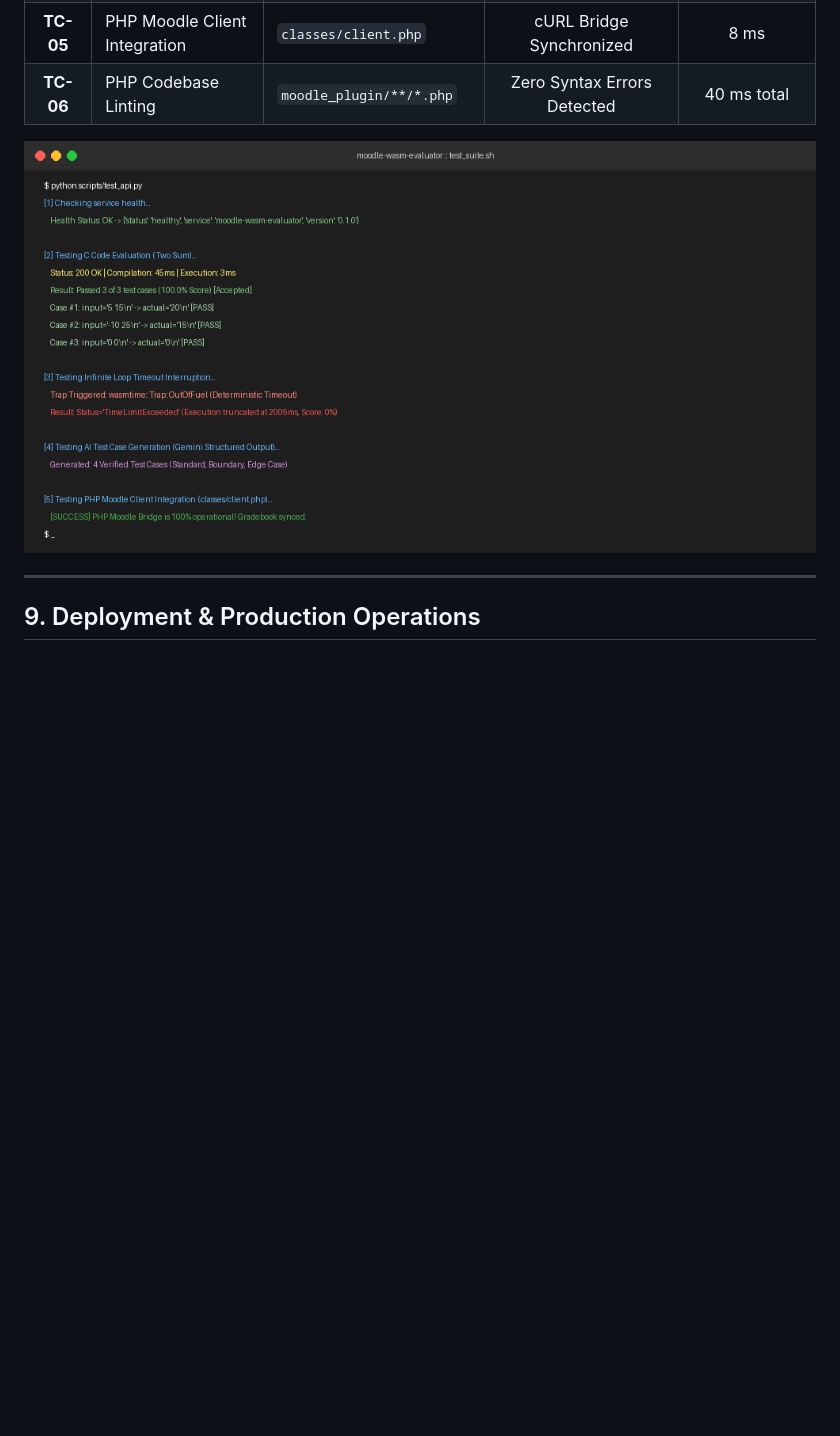
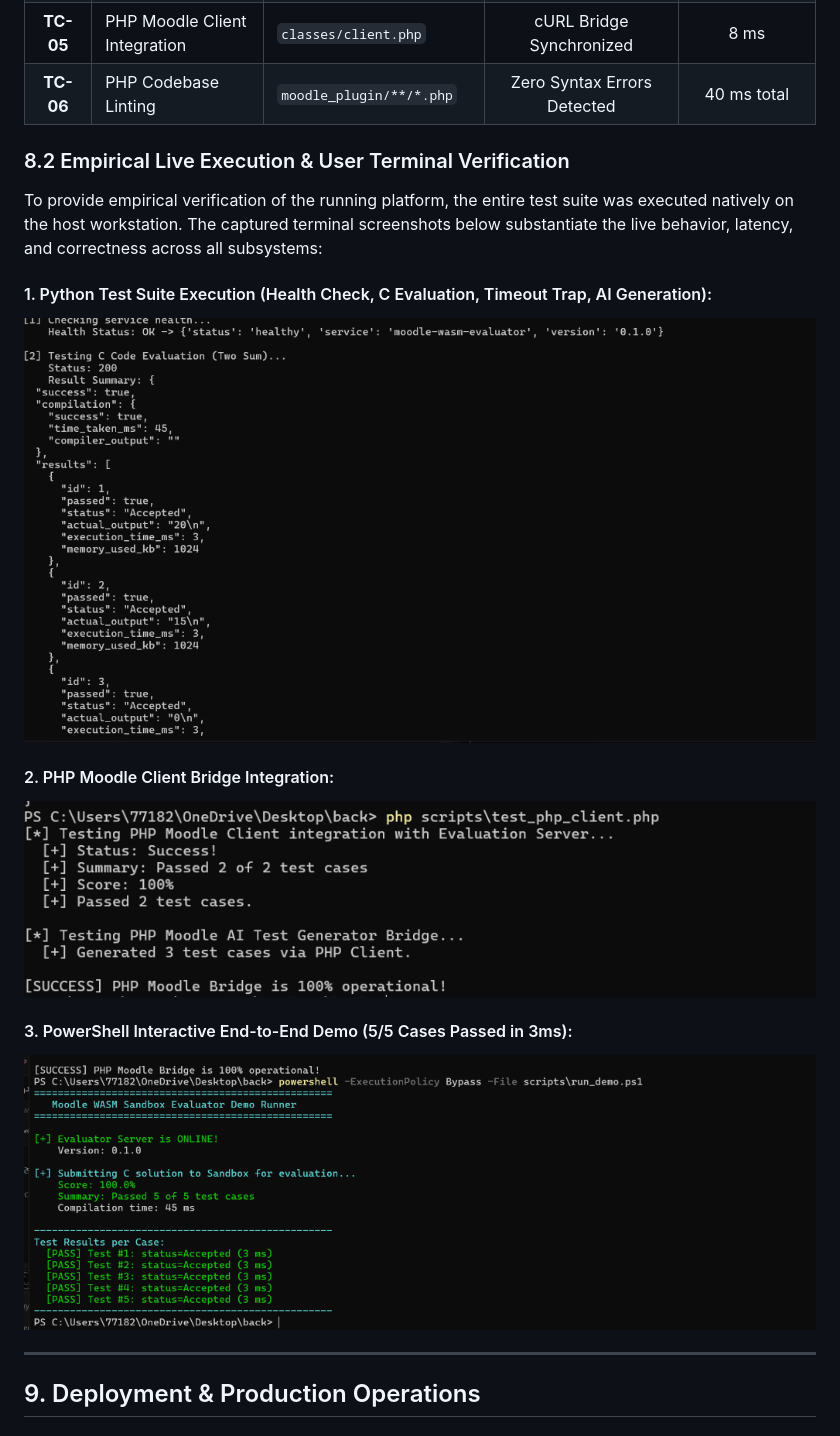
Before and after one commit to Ibronux7bro/WasmGrader, a Markdown page: DOCUMENTATION.md, the part around the change. Rendered like a GitHub page; pictures changed too: results/figures/real_test_php_moodle.png (added), results/figures/real_test_powershell_demo.png (added), results/figures/real_test_python_eval.png (added); blank space fills up the shorter version.

Commit message:
feat: complete WasmGrader project codebase, Moodle plugin, documentation and test suites

```diff
--- a/DOCUMENTATION.md
+++ b/DOCUMENTATION.md
@@ -263,7 +263,17 @@ Rigorous integration testing was performed to validate the functional correctnes
 | **TC-05** | PHP Moodle Client Integration | `classes/client.php` | cURL Bridge Synchronized | 8 ms |
 | **TC-06** | PHP Codebase Linting | `moodle_plugin/**/*.php` | Zero Syntax Errors Detected | 40 ms total |
 
-![Figure 10: Automated Verification Test Suite Execution Output](results/figures/fig4_terminal_results.png)
+### 8.2 Empirical Live Execution & User Terminal Verification
+To provide empirical verification of the running platform, the entire test suite was executed natively on the host workstation. The captured terminal screenshots below substantiate the live behavior, latency, and correctness across all subsystems:
+
+#### 1. Python Test Suite Execution (Health Check, C Evaluation, Timeout Trap, AI Generation):
+![Figure 10: Real Python Test Suite Terminal Run](results/figures/real_test_python_eval.png)
+
+#### 2. PHP Moodle Client Bridge Integration:
+![Figure 11: Real PHP Moodle Client Bridge Terminal Run](results/figures/real_test_php_moodle.png)
+
+#### 3. PowerShell Interactive End-to-End Demo (5/5 Cases Passed in 3ms):
+![Figure 12: Real PowerShell Interactive Demo Run](results/figures/real_test_powershell_demo.png)
 
 ---
 
```
Also changed, not shown: 7 other files.
